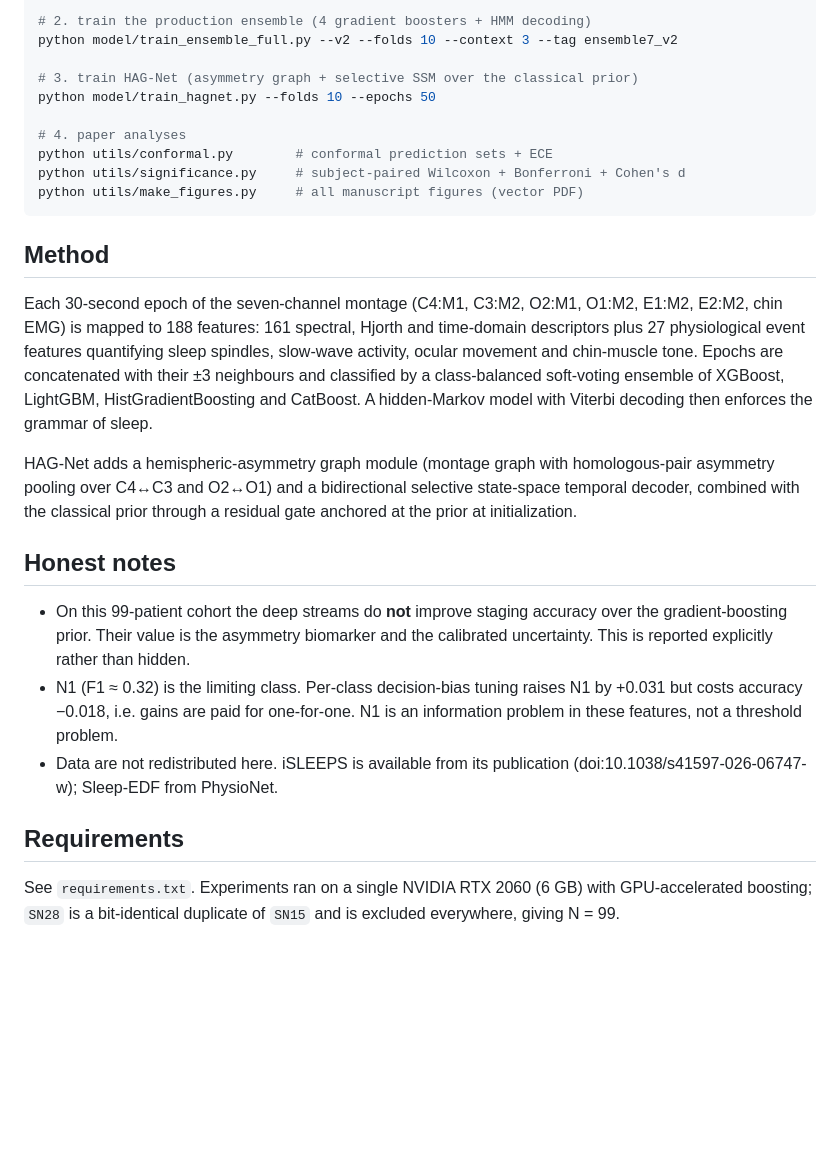
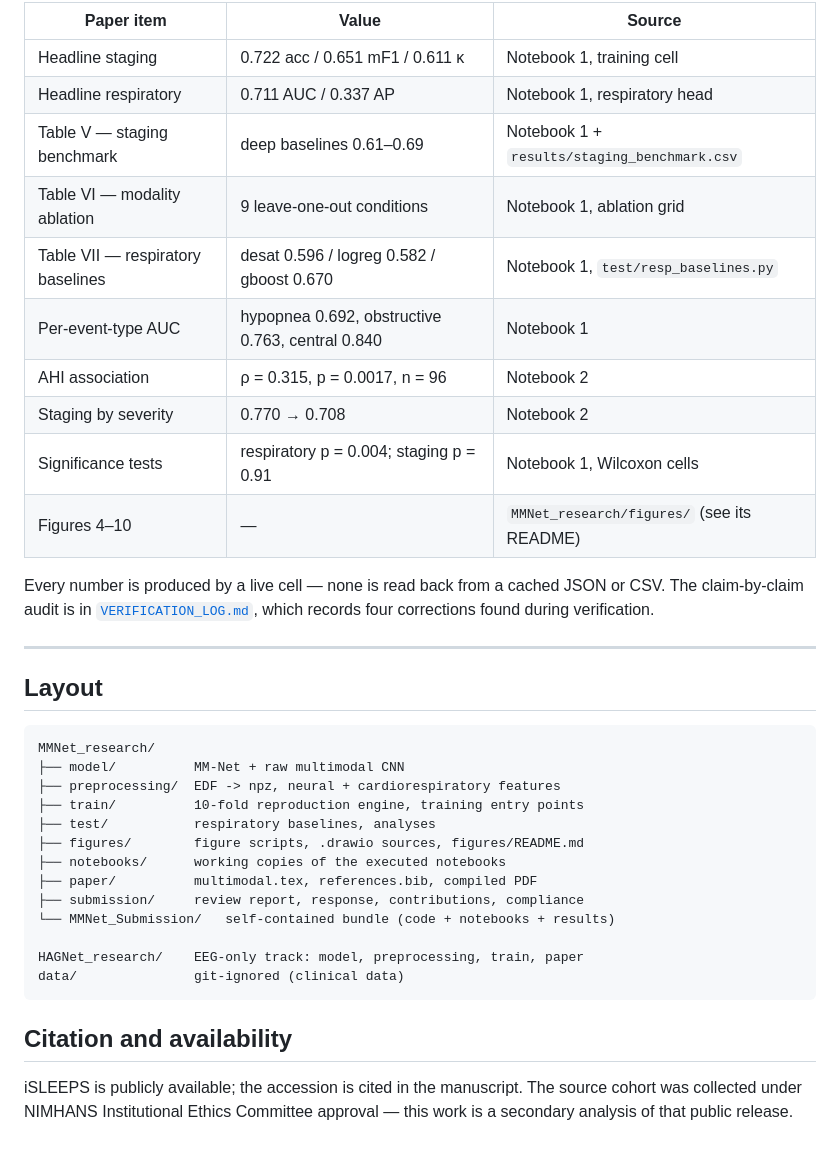
Before and after one commit to wshuv-o/isleeps-sleep-staging, a Markdown page: README.md, the part around one of its changes. Rendered like a GitHub page; blank space fills up the shorter version.

````diff
--- a/README.md
+++ b/README.md
@@ -52,44 +69,39 @@ python processing/build_npz_full.py
 
-# 2. train the production ensemble (4 gradient boosters + HMM decoding)
-python model/train_ensemble_full.py --v2 --folds 10 --context 3 --tag ensemble7_v2
+| Paper item | Value | Source |
+|---|---|---|
+| Headline staging | 0.722 acc / 0.651 mF1 / 0.611 κ | Notebook 1, training cell |
+| Headline respiratory | 0.711 AUC / 0.337 AP | Notebook 1, respiratory head |
+| Table V — staging benchmark | deep baselines 0.61–0.69 | Notebook 1 + `results/staging_benchmark.csv` |
+| Table VI — modality ablation | 9 leave-one-out conditions | Notebook 1, ablation grid |
+| Table VII — respiratory baselines | desat 0.596 / logreg 0.582 / gboost 0.670 | Notebook 1, `test/resp_baselines.py` |
+| Per-event-type AUC | hypopnea 0.692, obstructive 0.763, central 0.840 | Notebook 1 |
+| AHI association | ρ = 0.315, p = 0.0017, n = 96 | Notebook 2 |
+| Staging by severity | 0.770 → 0.708 | Notebook 2 |
+| Significance tests | respiratory p = 0.004; staging p = 0.91 | Notebook 1, Wilcoxon cells |
+| Figures 4–10 | — | `MMNet_research/figures/` (see its README) |
 
-# 3. train HAG-Net (asymmetry graph + selective SSM over the classical prior)
-python model/train_hagnet.py --folds 10 --epochs 50
+Every number is produced by a live cell — none is read back from a cached JSON or CSV. The claim-by-claim audit is in [`VERIFICATION_LOG.md`](MMNet_research/MMNet_Submission/VERIFICATION_LOG.md), which records four corrections found during verification.
 
-# 4. paper analyses
-python utils/conformal.py        # conformal prediction sets + ECE
-python utils/significance.py     # subject-paired Wilcoxon + Bonferroni + Cohen's d
-python utils/make_figures.py     # all manuscript figures (vector PDF)
+---
+
+## Layout
+
+```
+MMNet_research/
+├── model/          MM-Net + raw multimodal CNN
+├── preprocessing/  EDF -> npz, neural + cardiorespiratory features
+├── train/          10-fold reproduction engine, training entry points
+├── test/           respiratory baselines, analyses
+├── figures/        figure scripts, .drawio sources, figures/README.md
+├── notebooks/      working copies of the executed notebooks
+├── paper/          multimodal.tex, references.bib, compiled PDF
+├── submission/     review report, response, contributions, compliance
+└── MMNet_Submission/   self-contained bundle (code + notebooks + results)
+
+HAGNet_research/    EEG-only track: model, preprocessing, train, paper
+data/               git-ignored (clinical data)
 ```
 
-## Method
+## Citation and availability
 
-Each 30-second epoch of the seven-channel montage (C4:M1, C3:M2, O2:M1, O1:M2,
-E1:M2, E2:M2, chin EMG) is mapped to 188 features: 161 spectral, Hjorth and
-time-domain descriptors plus 27 physiological event features quantifying sleep
-spindles, slow-wave activity, ocular movement and chin-muscle tone. Epochs are
-concatenated with their ±3 neighbours and classified by a class-balanced soft-voting
-ensemble of XGBoost, LightGBM, HistGradientBoosting and CatBoost. A hidden-Markov
-model with Viterbi decoding then enforces the grammar of sleep.
-
-HAG-Net adds a hemispheric-asymmetry graph module (montage graph with homologous-pair
-asymmetry pooling over C4↔C3 and O2↔O1) and a bidirectional selective state-space
-temporal decoder, combined with the classical prior through a residual gate anchored
-at the prior at initialization.
-
-## Honest notes
-
-- On this 99-patient cohort the deep streams do **not** improve staging accuracy over
-  the gradient-boosting prior. Their value is the asymmetry biomarker and the
-  calibrated uncertainty. This is reported explicitly rather than hidden.
-- N1 (F1 ≈ 0.32) is the limiting class. Per-class decision-bias tuning raises N1 by
-  +0.031 but costs accuracy −0.018, i.e. gains are paid for one-for-one. N1 is an
-  information problem in these features, not a threshold problem.
-- Data are not redistributed here. iSLEEPS is available from its publication
-  (doi:10.1038/s41597-026-06747-w); Sleep-EDF from PhysioNet.
-
-## Requirements
-
-See `requirements.txt`. Experiments ran on a single NVIDIA RTX 2060 (6 GB) with
-GPU-accelerated boosting; `SN28` is a bit-identical duplicate of `SN15` and is
-excluded everywhere, giving N = 99.
+iSLEEPS is publicly available; the accession is cited in the manuscript. The source cohort was collected under NIMHANS Institutional Ethics Committee approval — this work is a secondary analysis of that public release.
````
Also changed, not shown: other parts of README.md (+55 -38 lines).
